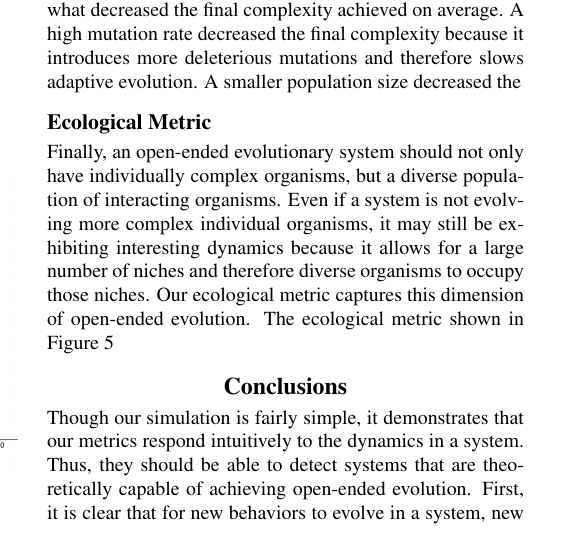
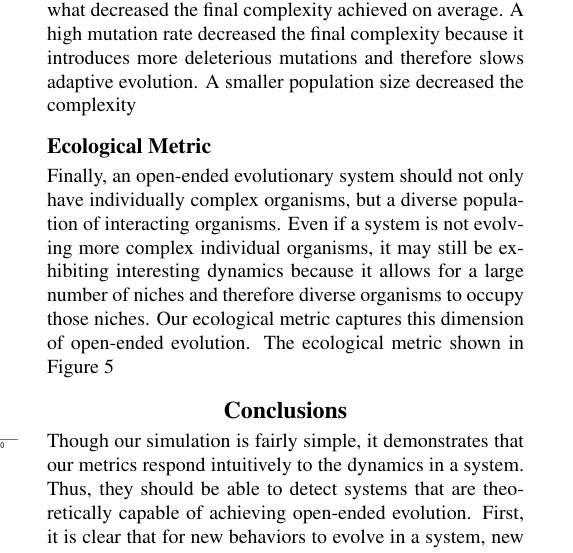
Before and after one commit to emilydolson/oee_alifexv, a LaTeX document (ALife_OEE.tex): part of one column of page 6 of 9, cut so that both start at the same text. Compiled offline with pdfLaTeX.

Commit message:
Update on Overleaf.

```diff
--- a/ALife_OEE.tex
+++ b/ALife_OEE.tex
@@ -121,7 +121,7 @@ These results highlight the power of the novelty metric to identify environments
 \label{complexity_time}
 \end{figure}
 
-Because of the simplicity of our system, the complexity metric stabilizes quickly in most treatment and therefore we show only the final time point value for complexity in Figure~\ref{complexity}. The baseline treatment was able to reach the maximum complexity possible for a 20-bit genome and most of the environments did not decrease in the final complexity value. When the genome length was increased to 100 bits, the populations were able to reach the new maximum complexity value of 100. However, high mutation rate, smaller population size, and fitness sharing all somewhat decreased the final complexity achieved on average. A high mutation rate decreased the final complexity because it introduces more deleterious mutations and therefore slows adaptive evolution. A smaller population size decreased the
+Because of the simplicity of our system, the complexity metric stabilizes quickly in most treatment and therefore we show only the final time point value for complexity in Figure~\ref{complexity}. The baseline treatment was able to reach the maximum complexity possible for a 20-bit genome and most of the environments did not decrease in the final complexity value. When the genome length was increased to 100 bits, the populations were able to reach the new maximum complexity value of 100. However, high mutation rate, smaller population size, and fitness sharing all somewhat decreased the final complexity achieved on average. A high mutation rate decreased the final complexity because it introduces more deleterious mutations and therefore slows adaptive evolution. A smaller population size decreased the complexity
 
 \begin{figure}
 \includegraphics[width=3.5in]{figs/complexityboxplots.png}
```
